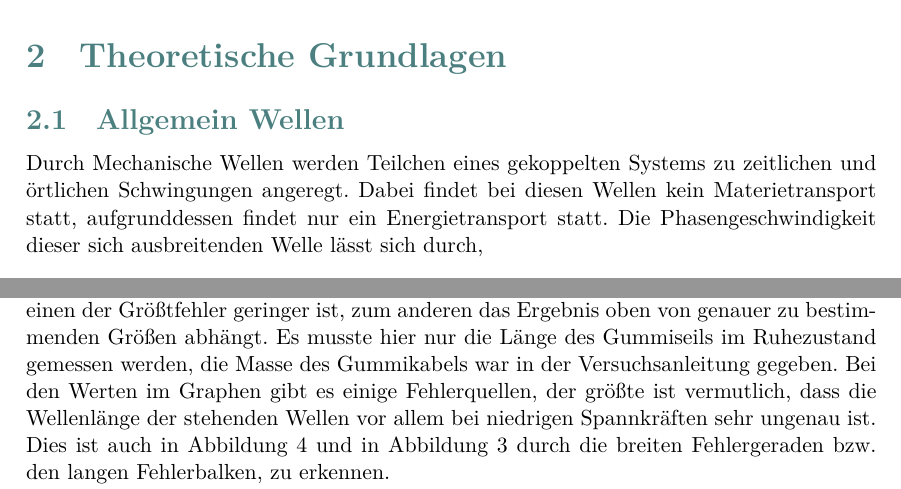
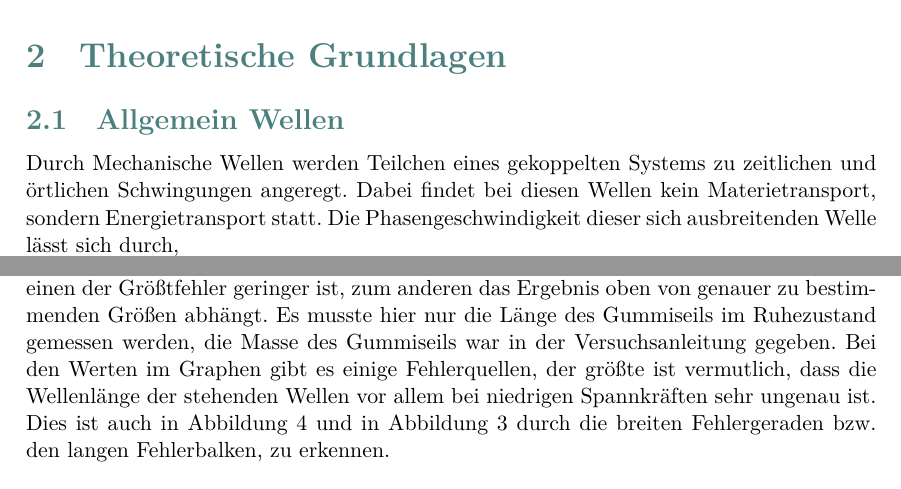
Before and after one commit to UrzasMine/M9, a LaTeX document (Titelblatt.tex, which reads AuswertungundDiskussion.tex, Theorie.tex): two parts of pages 4 and 13 of 17, joined at a grey line, cut so that both start at the same text. Compiled offline with XeLaTeX.

Commit message:
1. lesen

```diff
--- a/AuswertungundDiskussion.tex
+++ b/AuswertungundDiskussion.tex
@@ -199,6 +199,6 @@ gegeben ist. Das Ergebnis ist hier mit einem Fehler von mehr als 100\,\% sehr un
 \frac{\mu_2}{\mu_1} = 50 \%
 \end{equation}
 
-ab. Damit sind sie zwar in der gleichen Größenordnung, weichen aber trotzdem erheblich voneinander ab. Insgesamt scheint das oben errechnete Ergebnis zuverlässiger, da hier zum einen der Größtfehler geringer ist, zum anderen das Ergebnis oben von genauer zu bestimmenden Größen abhängt. Es musste hier nur die Länge des Gummiseils im Ruhezustand gemessen werden, die Masse des Gummikabels war in der Versuchsanleitung gegeben. Bei den Werten im Graphen gibt es einige Fehlerquellen, der größte ist vermutlich, dass die Wellenlänge der stehenden Wellen vor allem bei niedrigen Spannkräften sehr ungenau ist. Dies ist auch in Abbildung \ref{quadrat} und in Abbildung \ref{inding} durch die breiten Fehlergeraden bzw. den langen Fehlerbalken, zu erkennen.
+ab. Damit sind sie zwar in der gleichen Größenordnung, weichen aber trotzdem erheblich voneinander ab. Insgesamt scheint das oben errechnete Ergebnis zuverlässiger, da hier zum einen der Größtfehler geringer ist, zum anderen das Ergebnis oben von genauer zu bestimmenden Größen abhängt. Es musste hier nur die Länge des Gummiseils im Ruhezustand gemessen werden, die Masse des Gummiseils war in der Versuchsanleitung gegeben. Bei den Werten im Graphen gibt es einige Fehlerquellen, der größte ist vermutlich, dass die Wellenlänge der stehenden Wellen vor allem bei niedrigen Spannkräften sehr ungenau ist. Dies ist auch in Abbildung \ref{quadrat} und in Abbildung \ref{inding} durch die breiten Fehlergeraden bzw. den langen Fehlerbalken, zu erkennen.
 
 Grundsätzlich erweist es sich in diesem Versuch als schwierig, die exakte Frequenz für die jeweilige Eigenschwingung einzustellen. Zwar wurden Kriterien zur Festlegung des gewünschten Schwingungsbildes eingehalten, wie beispielsweise die Symmetrie der Bäuche, die Position und die Abstände der Knoten sowie das Annähern der Frequenz von unten und sekundär die größte Amplitude. Dennoch unterliegt die Beurteilung stets dem subjektiven Eindruck des Beobachters, wodurch eine gewisse Subjektivität und damit eine Abweichung der Messwerte vom tatsächlichen Wert entsteht.
--- a/Theorie.tex
+++ b/Theorie.tex
@@ -1,7 +1,7 @@
 \section{Theoretische Grundlagen}
 
 \subsection{Allgemein Wellen}
-Durch Mechanische Wellen werden Teilchen eines gekoppelten Systems zu zeitlichen und örtlichen Schwingungen angeregt. Dabei findet bei diesen Wellen kein Materietransport statt, aufgrunddessen findet nur ein Energietransport statt. Die Phasengeschwindigkeit dieser sich ausbreitenden Welle lässt sich durch,
+Durch Mechanische Wellen werden Teilchen eines gekoppelten Systems zu zeitlichen und örtlichen Schwingungen angeregt. Dabei findet bei diesen Wellen kein Materietransport, sondern Energietransport statt. Die Phasengeschwindigkeit dieser sich ausbreitenden Welle lässt sich durch,
 \begin{equation}
     c = \lambda \cdot f = \frac{\omega}{k}
     \label{lambdaf}
```
Also changed, not shown: AuswertungundDiskussion.tex (2 more changed lines), Theorie.tex (4 more changed lines).
